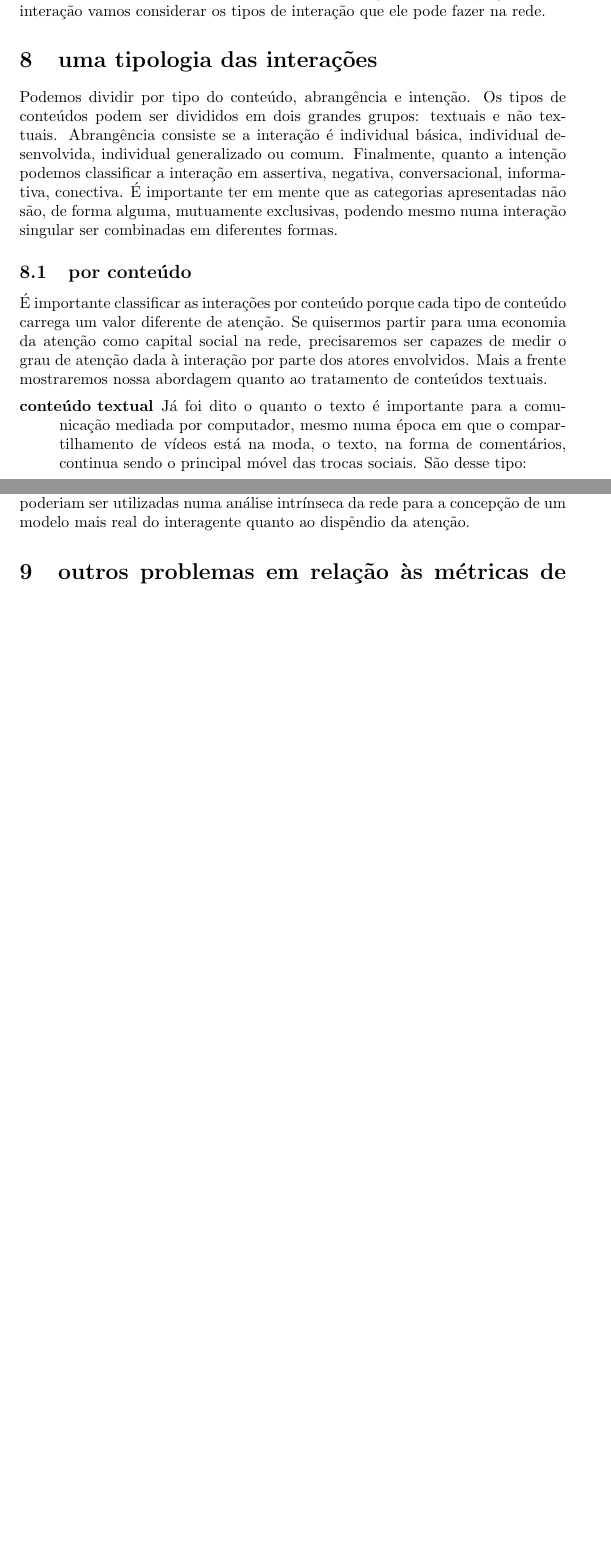
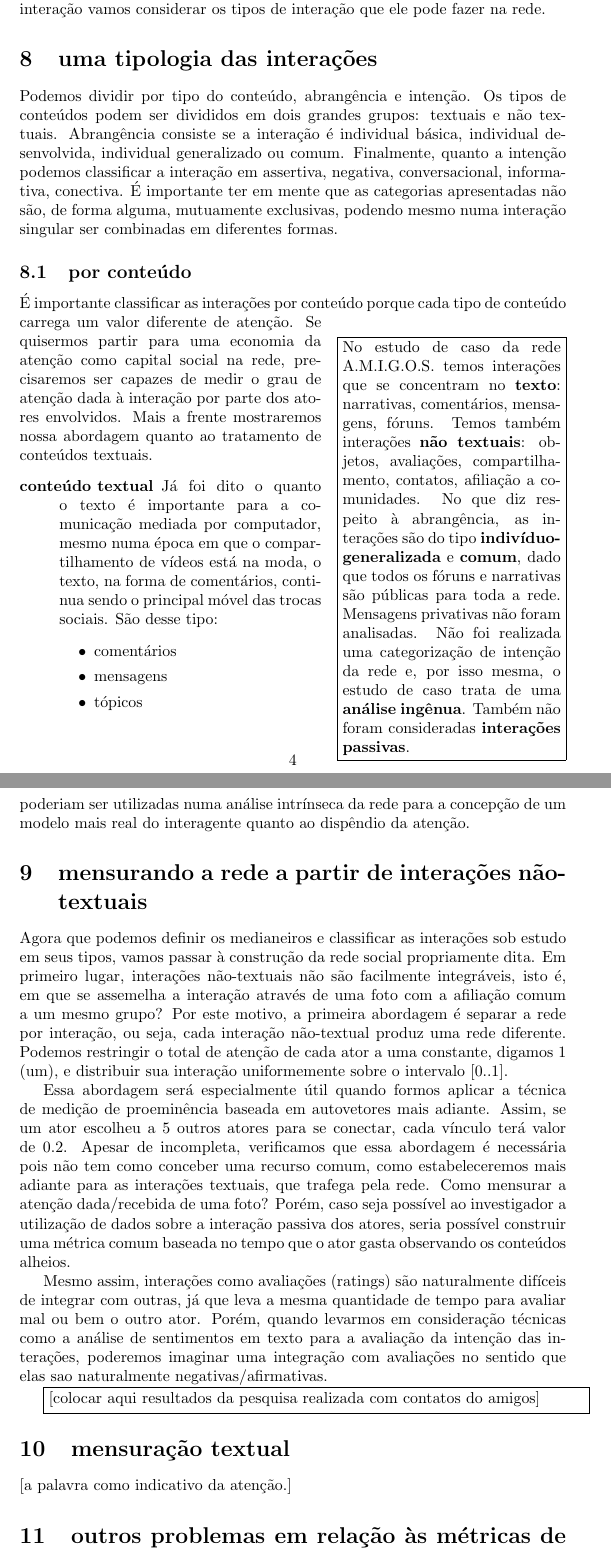
Before and after one commit to raony/Dissertacao, a LaTeX document (document.tex): two parts of pages 4 and 6 of 7 before the commit and two parts of pages 4 and 7 of 8 after it, joined at a grey line, cut so that both start at the same text, the shorter picture padded with empty space. Compiled offline with pdfLaTeX.

```diff
--- a/document.tex
+++ b/document.tex
@@ -178,11 +178,24 @@
 apresentadas não são, de forma alguma, mutuamente exclusivas, podendo mesmo numa
 interação singular ser combinadas em diferentes formas.
 \subsection{por conteúdo}
-É importante classificar as interações por conteúdo porque cada tipo de conteúdo
-carrega um valor diferente de atenção. Se quisermos partir para uma economia da
-atenção como capital social na rede, precisaremos ser capazes de medir o grau de
-atenção dada à interação por parte dos atores envolvidos. Mais a frente
-mostraremos nossa abordagem quanto ao tratamento de conteúdos textuais.
+É importante classificar as interações por conteúdo porque cada tipo de conteúdo\begin{wrapfigure}{r}{2in}
+\begin{boxedminipage}{2in}
+No estudo de caso da rede A.M.I.G.O.S. temos interações que se concentram no
+\textbf{texto}: narrativas, comentários, mensagens, fóruns. Temos também
+interações \textbf{não textuais}: objetos, avaliações, compartilhamento,
+contatos, afiliação a comunidades. No que diz respeito à abrangência, as
+interações são do tipo \textbf{indivíduo-generalizada} e \textbf{comum}, dado
+que todos os fóruns e narrativas são públicas para toda a rede. Mensagens
+privativas não foram analisadas. Não foi realizada uma categorização de
+intenção da rede e, por isso mesma, o estudo de caso trata de uma
+\textbf{análise ingênua}. Também não foram consideradas \textbf{interações
+passivas}.
+\end{boxedminipage}
+\end{wrapfigure}carrega um valor diferente de atenção. Se quisermos partir para
+uma economia da atenção como capital social na rede, precisaremos ser capazes
+de medir o grau de atenção dada à interação por parte dos atores envolvidos.
+Mais a frente mostraremos nossa abordagem quanto ao tratamento de conteúdos
+textuais.
 \begin{description}
 \item[conteúdo textual] Já foi dito o quanto o texto é importante para a
 comunicação mediada por computador, mesmo numa época em que o compartilhamento
@@ -276,6 +289,43 @@
 intrínseca da rede para a concepção de um modelo mais real do interagente
 quanto ao dispêndio da atenção.
 
+\section{mensurando a rede a partir de interações não-textuais}
+
+Agora que podemos definir os medianeiros e classificar as interações sob estudo
+em seus tipos, vamos passar à construção da rede social propriamente dita. Em
+primeiro lugar, interações não-textuais não são facilmente integráveis, isto é,
+em que se assemelha a interação através de uma foto com a afiliação comum a
+um mesmo grupo? Por este motivo, a primeira abordagem é separar a rede por
+interação, ou seja, cada interação não-textual produz uma rede diferente.
+Podemos restringir o total de atenção de cada ator a uma constante, digamos 1
+(um), e distribuir sua interação uniformemente sobre o intervalo [0..1].
+
+Essa abordagem será especialmente útil quando formos aplicar a técnica de
+medição de proeminência baseada em autovetores mais adiante. Assim, se um
+ator escolheu a 5 outros atores para se conectar, cada vínculo terá valor de
+0.2. Apesar de incompleta, verificamos que essa abordagem é necessária pois não
+tem como conceber uma recurso comum, como estabeleceremos mais adiante para as
+interações textuais, que trafega pela rede. Como mensurar a atenção
+dada/recebida de uma foto? Porém, caso seja possível ao investigador a
+utilização de dados sobre a interação passiva dos atores, seria possível
+construir uma métrica comum baseada no tempo que o ator gasta observando os
+conteúdos alheios.
+
+Mesmo assim, interações como avaliações (ratings) são naturalmente difíceis de
+integrar com outras, já que leva a mesma quantidade de tempo para avaliar mal ou
+bem o outro ator. Porém, quando levarmos em consideração técnicas como a análise
+de sentimentos em texto para a avaliação da intenção das interações, poderemos
+imaginar uma integração com avaliações no sentido que elas sao naturalmente
+negativas/afirmativas.
+
+\begin{boxedminipage}{\textwidth}
+[colocar aqui resultados da pesquisa realizada com contatos do amigos]
+\end{boxedminipage}
+
+\section{mensuração textual}
+
+[a palavra como indicativo da atenção.]
+
 \section{outros problemas em relação às métricas de proeminência}
 
 Voltando a questão da proeminência, mesmo que consigamos definir os medianeiros,
```
Also changed, not shown: document.tex (3 more changed lines).
